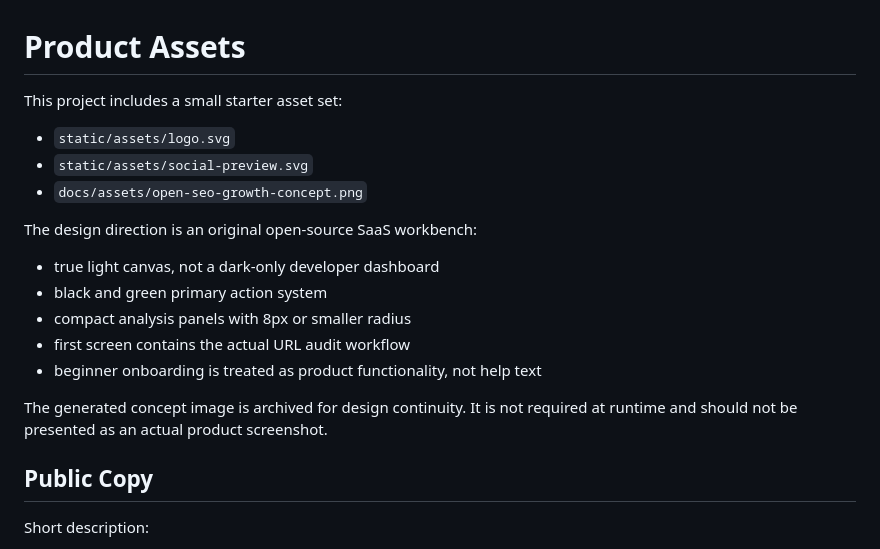
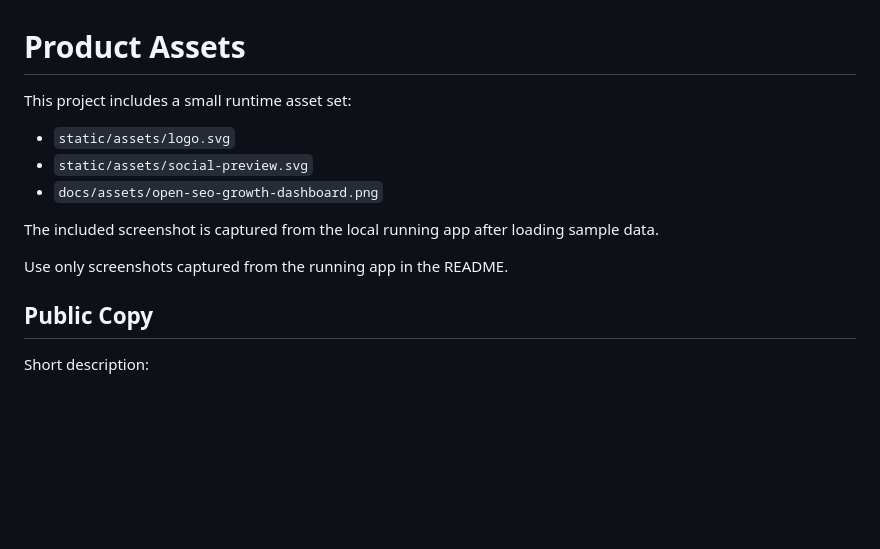
Before and after one commit to Lumo016/open-seo-growth, a Markdown page: docs/product-assets.md, the part around the change. Drawn GitHub-style; blank space fills up the shorter version.

```diff
--- a/docs/product-assets.md
+++ b/docs/product-assets.md
@@ -1,20 +1,14 @@
 # Product Assets
 
-This project includes a small starter asset set:
+This project includes a small runtime asset set:
 
 - `static/assets/logo.svg`
 - `static/assets/social-preview.svg`
-- `docs/assets/open-seo-growth-concept.png`
+- `docs/assets/open-seo-growth-dashboard.png`
 
-The design direction is an original open-source SaaS workbench:
+The included screenshot is captured from the local running app after loading sample data.
 
-- true light canvas, not a dark-only developer dashboard
-- black and green primary action system
-- compact analysis panels with 8px or smaller radius
-- first screen contains the actual URL audit workflow
-- beginner onboarding is treated as product functionality, not help text
-
-The generated concept image is archived for design continuity. It is not required at runtime and should not be presented as an actual product screenshot.
+Use only screenshots captured from the running app in the README.
 
 ## Public Copy
 
```
Also changed, not shown: README.md (+1 -1 lines), docs/assets/open-seo-growth-dashboard.png (added), 1 other file.
